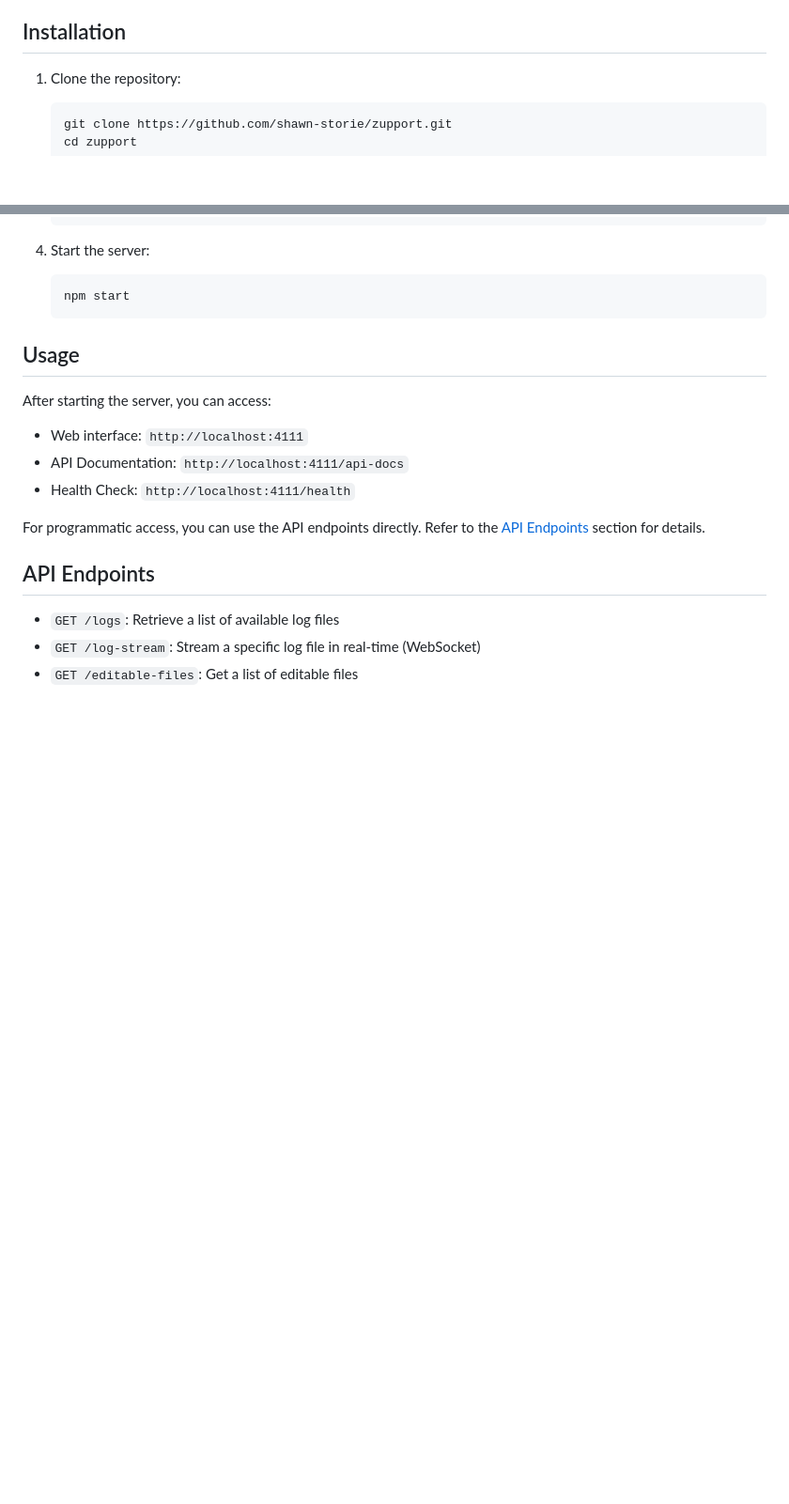
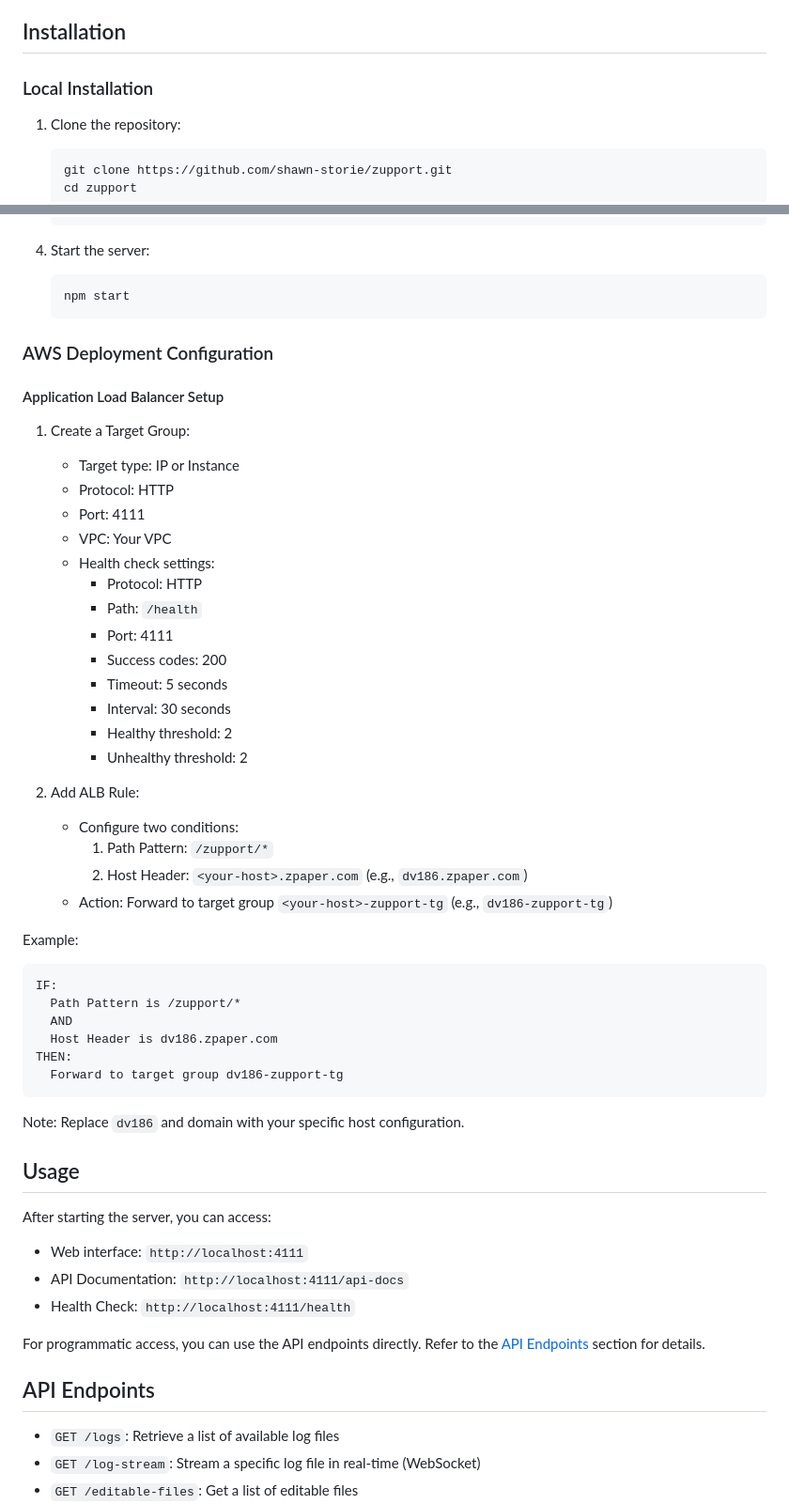
Before and after one commit to shawn-storie/zupport, a Markdown page: README.md, 2 parts joined by grey strips. Shown: that part at 94% size. Drawn GitHub-style; blank space fills up the shorter version.

Commit message:
ALB info

````diff
--- a/README.md
+++ b/README.md
@@ -33,6 +33,8 @@ Zupport API is a comprehensive Node.js-based solution for log streaming, file ed
 
 ## Installation
 
+### Local Installation
+
 1. Clone the repository:
    ```bash
    git clone https://github.com/shawn-storie/zupport.git
@@ -57,6 +59,43 @@ Zupport API is a comprehensive Node.js-based solution for log streaming, file ed
    ```bash
    npm start
    ```
+
+### AWS Deployment Configuration
+
+#### Application Load Balancer Setup
+
+1. Create a Target Group:
+   - Target type: IP or Instance
+   - Protocol: HTTP
+   - Port: 4111
+   - VPC: Your VPC
+   - Health check settings:
+     - Protocol: HTTP
+     - Path: `/health`
+     - Port: 4111
+     - Success codes: 200
+     - Timeout: 5 seconds
+     - Interval: 30 seconds
+     - Healthy threshold: 2
+     - Unhealthy threshold: 2
+
+2. Add ALB Rule:
+   - Configure two conditions:
+     1. Path Pattern: `/zupport/*`
+     2. Host Header: `<your-host>.zpaper.com` (e.g., `dv186.zpaper.com`)
+   - Action: Forward to target group `<your-host>-zupport-tg` (e.g., `dv186-zupport-tg`)
+
+Example:
+```
+IF:
+  Path Pattern is /zupport/*
+  AND
+  Host Header is dv186.zpaper.com
+THEN:
+  Forward to target group dv186-zupport-tg
+```
+
+Note: Replace `dv186` and domain with your specific host configuration.
 
 ## Usage
 
````
